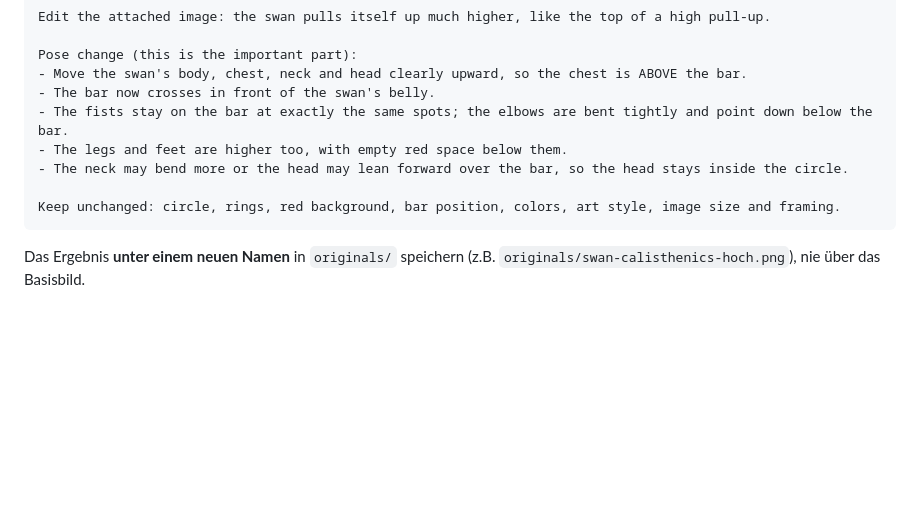
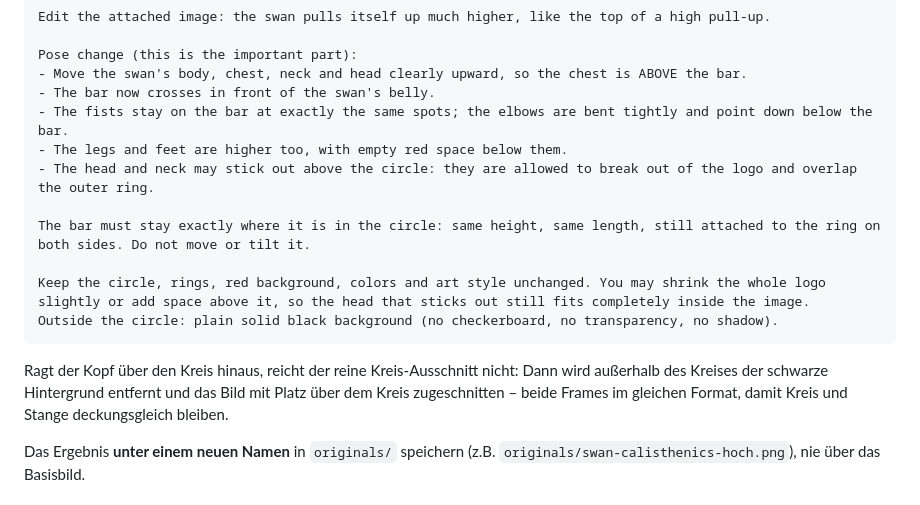
Before and after one commit to n-brand/portfolio, a Markdown page: docs/bild-prompt.md, the part around the change. GitHub-like rendering; blank space fills up the shorter version.

Commit message:
Bild-Prompt: Kopf darf aus dem Logo ragen, Stange bleibt fix
Co-Authored-By: Claude Opus 5.5 <noreply@anthropic.com>

````diff
--- a/docs/bild-prompt.md
+++ b/docs/bild-prompt.md
@@ -54,10 +54,15 @@ Pose change (this is the important part):
 - The bar now crosses in front of the swan's belly.
 - The fists stay on the bar at exactly the same spots; the elbows are bent tightly and point down below the bar.
 - The legs and feet are higher too, with empty red space below them.
-- The neck may bend more or the head may lean forward over the bar, so the head stays inside the circle.
+- The head and neck may stick out above the circle: they are allowed to break out of the logo and overlap the outer ring.
 
-Keep unchanged: circle, rings, red background, bar position, colors, art style, image size and framing.
+The bar must stay exactly where it is in the circle: same height, same length, still attached to the ring on both sides. Do not move or tilt it.
+
+Keep the circle, rings, red background, colors and art style unchanged. You may shrink the whole logo slightly or add space above it, so the head that sticks out still fits completely inside the image.
+Outside the circle: plain solid black background (no checkerboard, no transparency, no shadow).
 ```
+
+Ragt der Kopf über den Kreis hinaus, reicht der reine Kreis-Ausschnitt nicht: Dann wird außerhalb des Kreises der schwarze Hintergrund entfernt und das Bild mit Platz über dem Kreis zugeschnitten – beide Frames im gleichen Format, damit Kreis und Stange deckungsgleich bleiben.
 
 Das Ergebnis **unter einem neuen Namen** in `originals/` speichern (z.B. `originals/swan-calisthenics-hoch.png`), nie über das Basisbild.
 
````
Also changed, not shown: CLAUDE.md (+1 -1 lines).
